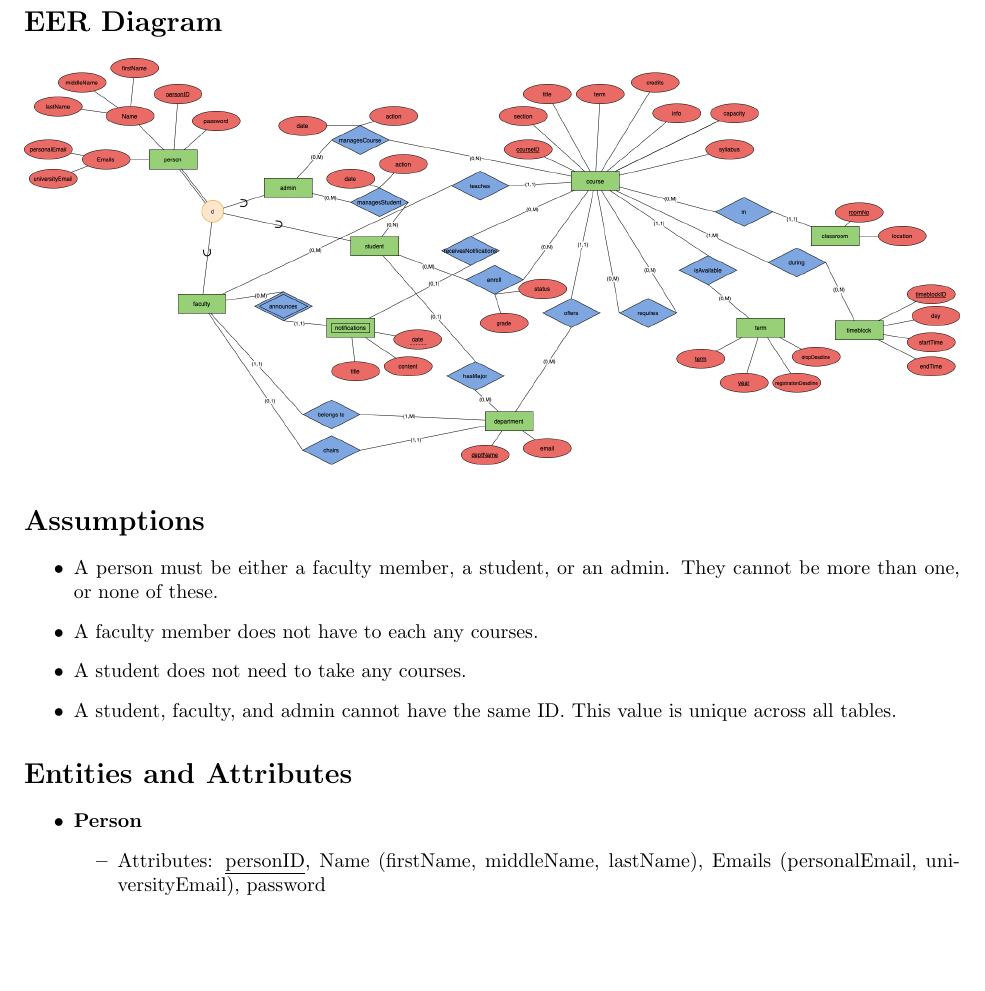
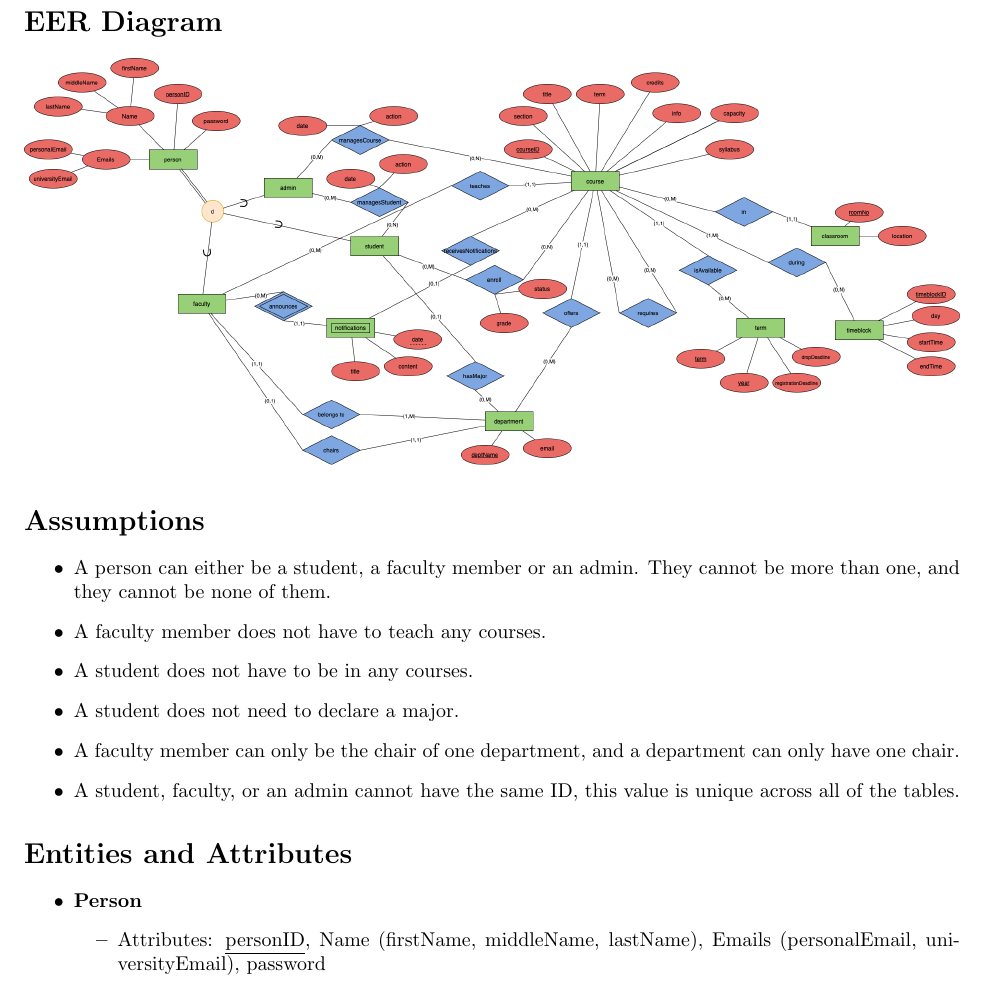
Before and after one commit to baleenwhales/baleenwhales.github.io, a LaTeX document (project_files/report.tex): part of page 3 of 34, cut so that both start at the same text, the shorter picture padded with empty space. Compiled offline with pdfLaTeX.

Commit message:
latex update

```diff
--- a/project_files/report.tex
+++ b/project_files/report.tex
@@ -79,10 +79,12 @@
 \usection{Assumptions}
 
 \begin{itemize}
-    \item A person must be either a faculty member, a student, or an admin. They cannot be more than one, or none of these.
-    \item A faculty member does not have to each any courses.
-    \item A student does not need to take any courses.
-    \item A student, faculty, and admin cannot have the same ID. This value is unique across all tables.
+    \item A person can either be a student, a faculty member or an admin. They cannot be more than one, and they cannot be none of them.
+    \item A faculty member does not have to teach any courses.
+    \item A student does not have to be in any courses.
+    \item A student does not need to declare a major.
+    \item A faculty member can only be the chair of one department, and a department can only have one chair.
+    \item A student, faculty, or an admin cannot have the same ID, this value is unique across all of the tables.
 \end{itemize}
 
 \usection{Entities and Attributes}
```
Also changed, not shown: project_files/report.pdf, project_files/report_no_line_numbers.pdf.
